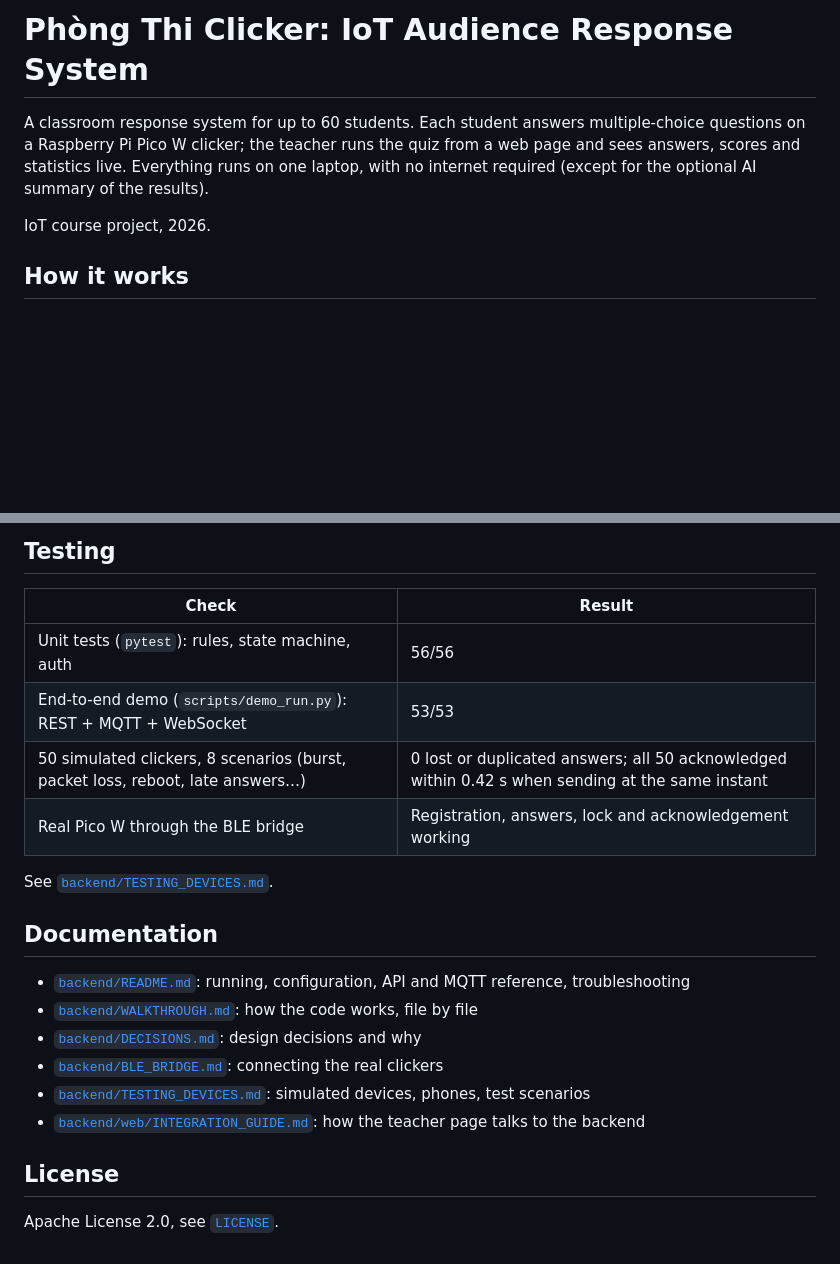
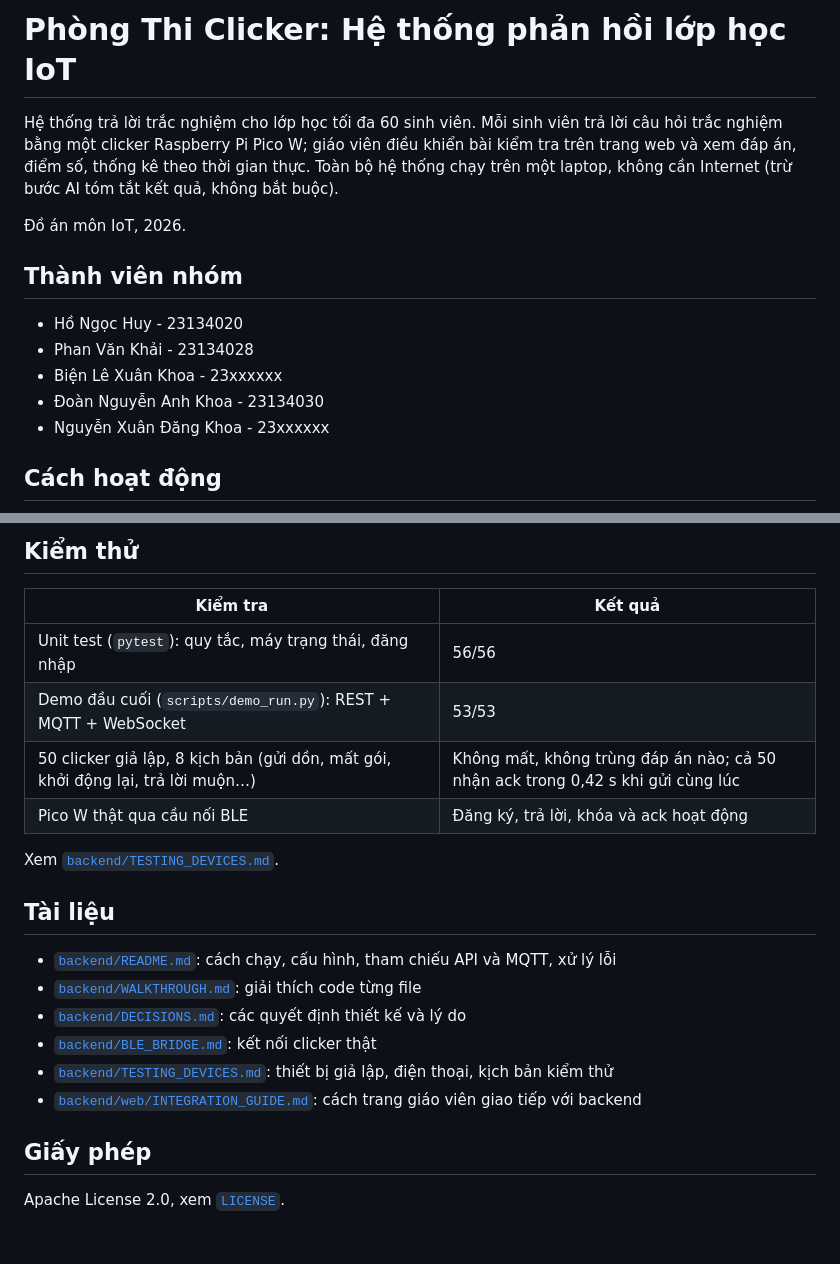
Before and after one commit to DNAK-dnak/IoT2026-Audience-Response-System, a Markdown page: README.md, 2 parts joined by grey strips. GitHub-like rendering; blank space fills up the shorter version.

````diff
--- a/README.md
+++ b/README.md
@@ -1,13 +1,21 @@
-# Phòng Thi Clicker: IoT Audience Response System
+# Phòng Thi Clicker: Hệ thống phản hồi lớp học IoT
 
-A classroom response system for up to 60 students. Each student answers multiple-choice
-questions on a Raspberry Pi Pico W clicker; the teacher runs the quiz from a web page and
-sees answers, scores and statistics live. Everything runs on one laptop, with no internet
-required (except for the optional AI summary of the results).
+Hệ thống trả lời trắc nghiệm cho lớp học tối đa 60 sinh viên. Mỗi sinh viên trả lời câu hỏi trắc
+nghiệm bằng một clicker Raspberry Pi Pico W; giáo viên điều khiển bài kiểm tra trên trang web và
+xem đáp án, điểm số, thống kê theo thời gian thực. Toàn bộ hệ thống chạy trên một laptop, không cần
+Internet (trừ bước AI tóm tắt kết quả, không bắt buộc).
 
-IoT course project, 2026.
+Đồ án môn IoT, 2026.
 
-## How it works
+## Thành viên nhóm
+
+- Hồ Ngọc Huy - 23134020
+- Phan Văn Khải - 23134028
+- Biện Lê Xuân Khoa - 23xxxxxx
+- Đoàn Nguyễn Anh Khoa - 23134030
+- Nguyễn Xuân Đăng Khoa - 23xxxxxx
+
+## Cách hoạt động
 
 ```mermaid
 flowchart LR
@@ -90,24 +97,24 @@ devices then skip that number. All options are in [`backend/README.md`](backend/
 
-## Testing
+## Kiểm thử
 
-| Check | Result |
+| Kiểm tra | Kết quả |
 |---|---|
-| Unit tests (`pytest`): rules, state machine, auth | 56/56 |
-| End-to-end demo (`scripts/demo_run.py`): REST + MQTT + WebSocket | 53/53 |
-| 50 simulated clickers, 8 scenarios (burst, packet loss, reboot, late answers…) | 0 lost or duplicated answers; all 50 acknowledged within 0.42 s when sending at the same instant |
-| Real Pico W through the BLE bridge | Registration, answers, lock and acknowledgement working |
+| Unit test (`pytest`): quy tắc, máy trạng thái, đăng nhập | 56/56 |
+| Demo đầu cuối (`scripts/demo_run.py`): REST + MQTT + WebSocket | 53/53 |
+| 50 clicker giả lập, 8 kịch bản (gửi dồn, mất gói, khởi động lại, trả lời muộn…) | Không mất, không trùng đáp án nào; cả 50 nhận ack trong 0,42 s khi gửi cùng lúc |
+| Pico W thật qua cầu nối BLE | Đăng ký, trả lời, khóa và ack hoạt động |
 
-See [`backend/TESTING_DEVICES.md`](backend/TESTING_DEVICES.md).
+Xem [`backend/TESTING_DEVICES.md`](backend/TESTING_DEVICES.md).
 
-## Documentation
+## Tài liệu
 
-- [`backend/README.md`](backend/README.md): running, configuration, API and MQTT reference, troubleshooting
-- [`backend/WALKTHROUGH.md`](backend/WALKTHROUGH.md): how the code works, file by file
-- [`backend/DECISIONS.md`](backend/DECISIONS.md): design decisions and why
-- [`backend/BLE_BRIDGE.md`](backend/BLE_BRIDGE.md): connecting the real clickers
-- [`backend/TESTING_DEVICES.md`](backend/TESTING_DEVICES.md): simulated devices, phones, test scenarios
-- [`backend/web/INTEGRATION_GUIDE.md`](backend/web/INTEGRATION_GUIDE.md): how the teacher page talks to the backend
+- [`backend/README.md`](backend/README.md): cách chạy, cấu hình, tham chiếu API và MQTT, xử lý lỗi
+- [`backend/WALKTHROUGH.md`](backend/WALKTHROUGH.md): giải thích code từng file
+- [`backend/DECISIONS.md`](backend/DECISIONS.md): các quyết định thiết kế và lý do
+- [`backend/BLE_BRIDGE.md`](backend/BLE_BRIDGE.md): kết nối clicker thật
+- [`backend/TESTING_DEVICES.md`](backend/TESTING_DEVICES.md): thiết bị giả lập, điện thoại, kịch bản kiểm thử
+- [`backend/web/INTEGRATION_GUIDE.md`](backend/web/INTEGRATION_GUIDE.md): cách trang giáo viên giao tiếp với backend
 
-## License
+## Giấy phép
 
-Apache License 2.0, see [`LICENSE`](LICENSE).
+Apache License 2.0, xem [`LICENSE`](LICENSE).
````
Also changed, not shown: other parts of README.md (+53 -54 lines).
